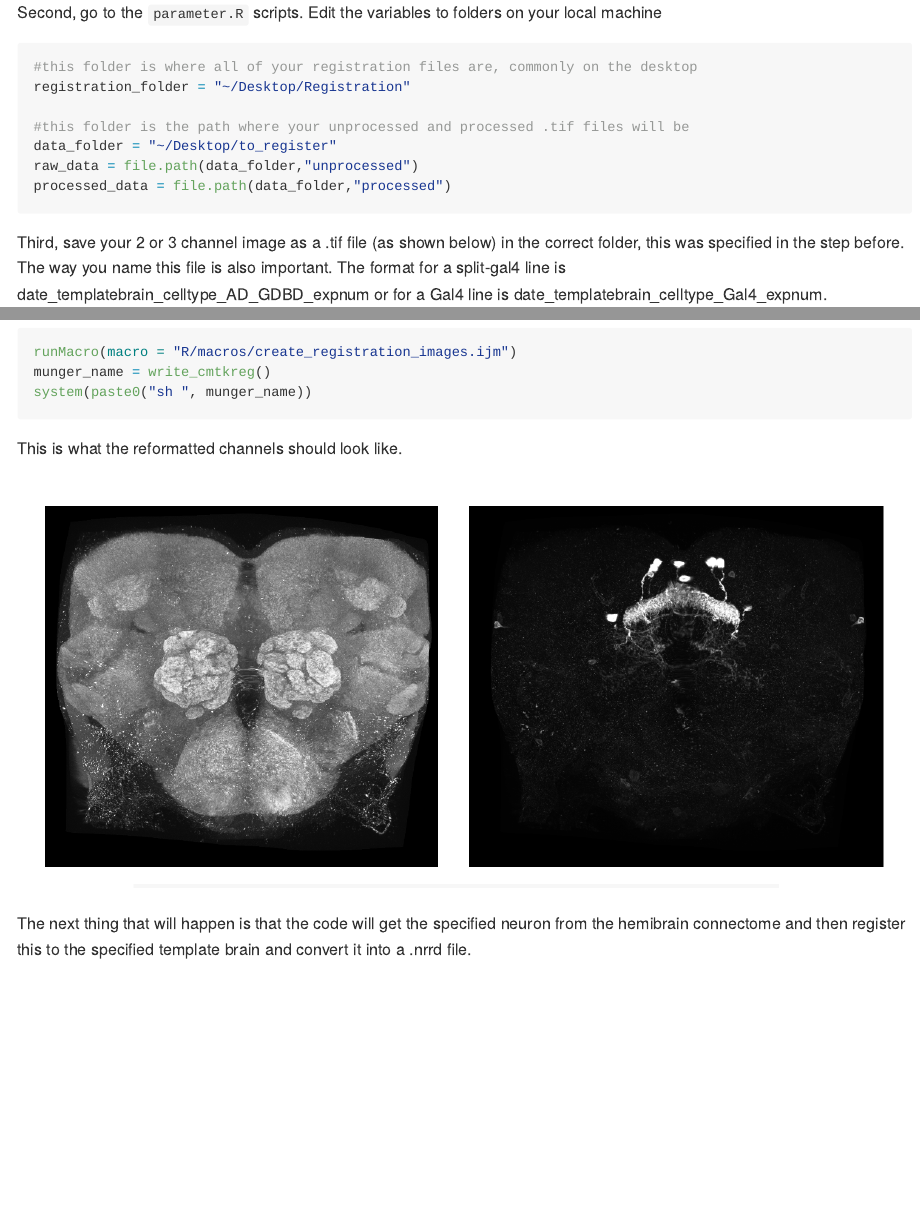
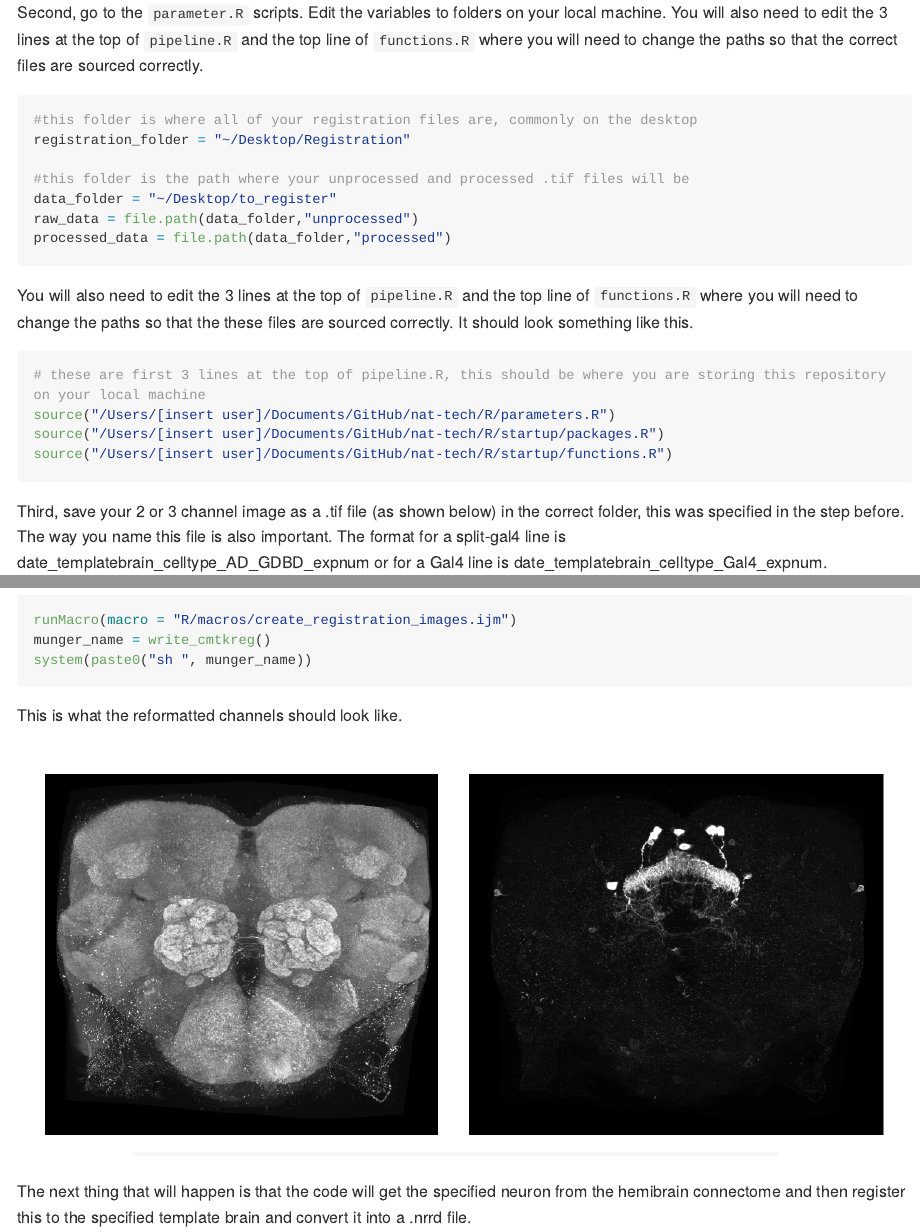
Before and after one commit to wilson-lab/nat-tech, an R Markdown document (README.Rmd): the page in a window 1100 px wide, from 1710 px down, and a second part further down, joined at a grey line. The pictures show the output file README.md that the author committed with the source, drawn offline in the style of GitHub; long lines of code are wrapped; badge pictures from the web are left out.

Commit message:
added more information

````diff
--- a/README.Rmd
+++ b/README.Rmd
@@ -65,7 +65,7 @@ knitr::include_graphics("inst/images/folder_struct.png")
 
 </center>
 
-Second, go to the `parameter.R` scripts. Edit the variables to folders on your local machine
+Second, go to the `parameter.R` scripts. Edit the variables to folders on your local machine. You will also need to edit the 3 lines at the top of `pipeline.R` and the top line of `functions.R` where you will need to change the paths so that the correct files are sourced correctly.
 
 ```{r rename, echo = TRUE, eval = FALSE, include = TRUE}
 #this folder is where all of your registration files are, commonly on the desktop
@@ -76,6 +76,17 @@ data_folder = "~/Desktop/to_register"
 raw_data = file.path(data_folder,"unprocessed")
 processed_data = file.path(data_folder,"processed")
 ```
+
+You will also need to edit the 3 lines at the top of `pipeline.R` and the top line of `functions.R` where you will need to change the paths so that the these files are sourced correctly. It should look something like this.
+
+```{r pipeline, echo = TRUE, eval = FALSE, include = TRUE}
+# these are first 3 lines at the top of pipeline.R, this should be where you are storing this repository on your local machine
+source("/Users/[insert user]/Documents/GitHub/nat-tech/R/parameters.R")
+source("/Users/[insert user]/Documents/GitHub/nat-tech/R/startup/packages.R")
+source("/Users/[insert user]/Documents/GitHub/nat-tech/R/startup/functions.R")
+
+```
+
 
 Third, save your 2 or 3 channel image as a .tif file (as shown below) in the correct folder, this was specified in the step before. The way you name this file is also important. The format for a split-gal4 line is date_templatebrain_celltype_AD_GDBD_expnum or for a Gal4 line is date_templatebrain_celltype_Gal4_expnum.
 
````
Also changed, not shown: README.md, README.Rmd (1 more changed lines).
